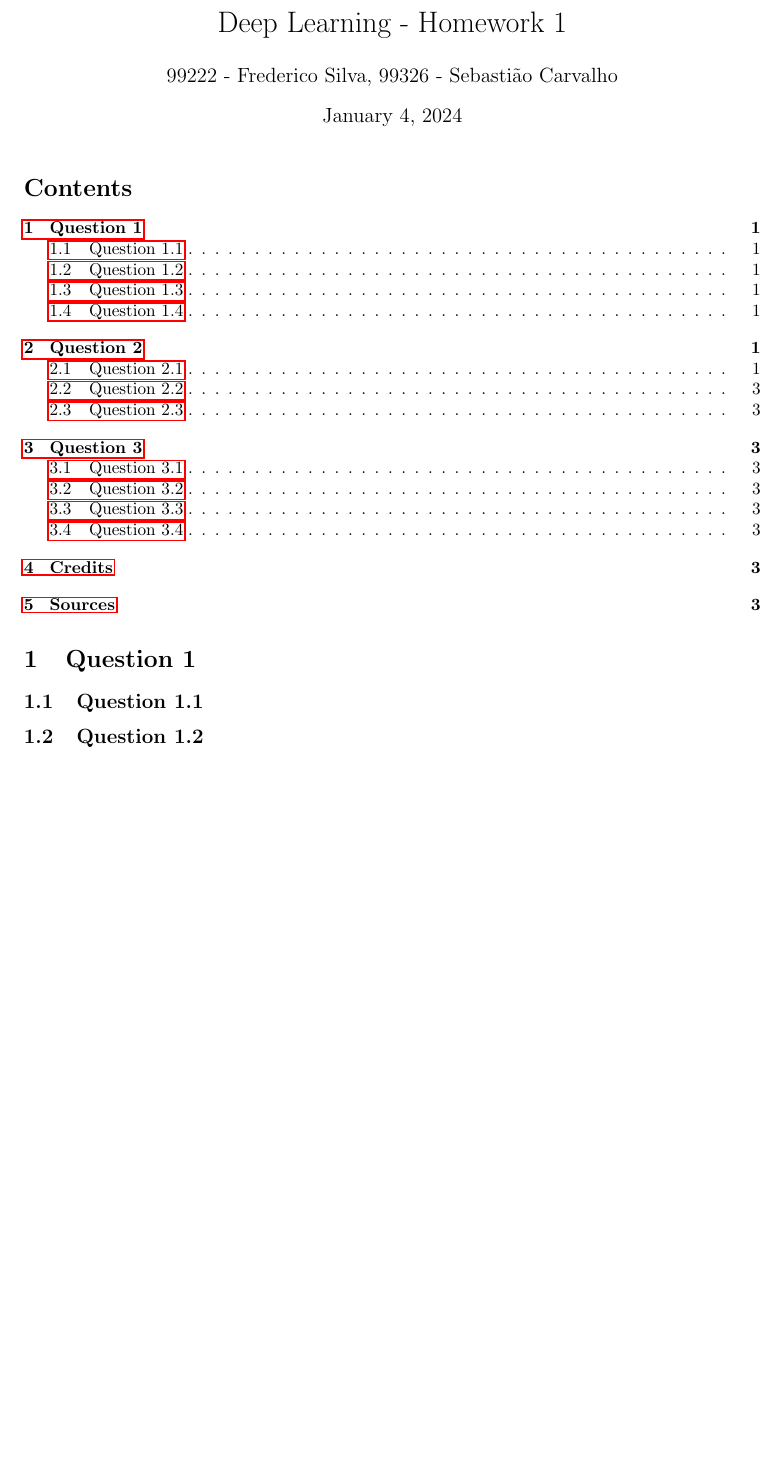
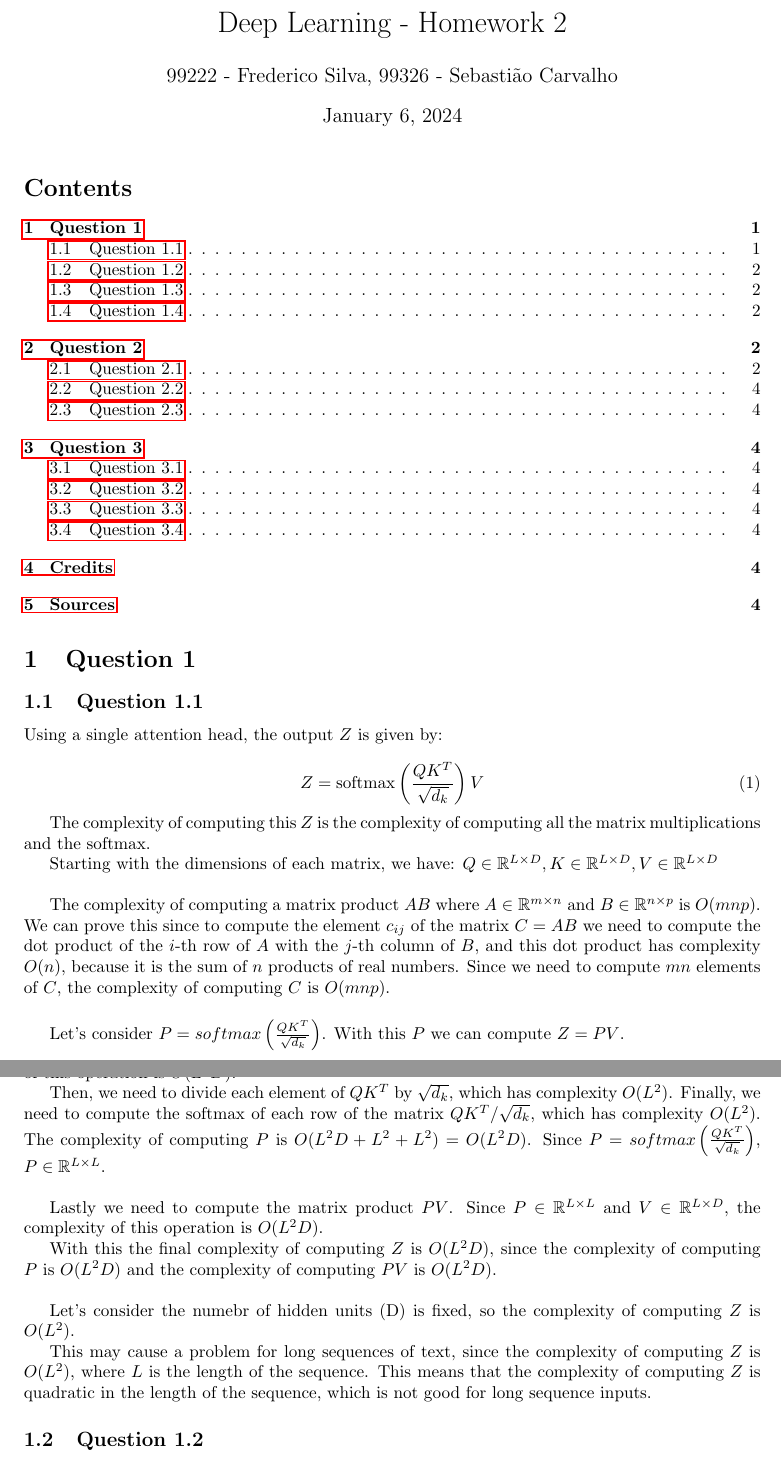
Before and after one commit to SebastiaoCarvalho/dl-hw2, a LaTeX document (report/report.tex): part of page 1 of 3 before the commit and two parts of pages 1 and 2 of 4 after it, the two joined at a grey line, cut so that both start at the same text, the shorter picture padded with empty space. The pictures show the PDF file report/report.pdf that the author committed with the source.

Commit message:
add question 1.1

```diff
--- a/report/report.tex
+++ b/report/report.tex
@@ -9,7 +9,7 @@
 \usepackage[top=2cm]{geometry}
 \renewcommand{\thesubsubsection}{\thesubsection\ \alph{subsubsection})}
 
-\title{Deep Learning - Homework 1}
+\title{Deep Learning - Homework 2}
 \author{99222 - Frederico Silva, 99326 - Sebastião Carvalho}
 \date{\today}
 
@@ -22,6 +22,53 @@
 \section{Question 1}
 
 \subsection{Question 1.1}
+
+Using a single attention head, the output $Z$ is given by:
+
+\begin{equation}
+    Z = \text{softmax} \left( \frac{QK^T}{\sqrt{d_k}} \right) V
+\end{equation}
+
+The complexity of computing this $Z$ is the complexity of computing all the matrix multiplications and the softmax.
+
+Starting with the dimensions of each matrix, we have:
+$
+    Q \in \mathbb{R}^{L \times D}, K \in \mathbb{R}^{L \times D}, V \in \mathbb{R}^{L \times D}
+$
+
+\bigskip
+
+The complexity of computing a matrix product $AB$ where $A \in \mathbb{R}^{m \times n}$ and $B \in \mathbb{R}^{n \times p}$ is $O(mnp)$.
+We can prove this since to compute the element $c_{ij}$ of the matrix $C = AB$ we need to compute the dot product of the $i$-th row of
+$A$ with the $j$-th column of $B$, and this dot product has complexity $O(n)$, because it is the sum of $n$ products of real numbers.
+Since we need to compute $mn$ elements of $C$, the complexity of computing $C$ is $O(mnp)$.
+
+\bigskip
+
+Let's consider $P = softmax \left( \frac{QK^T}{\sqrt{d_k}} \right)$. With this $P$ we can compute $Z = PV$.
+
+In our case, we first need to compute $QK^T$ and since $Q \in \mathbb{R}^{L \times D}$ and $K^T \in \mathbb{R}^{D \times L}$,
+the complexity of this operation is $O(L^2D)$.
+
+Then, we need to divide each element of $QK^T$ by $\sqrt{d_k}$, which has complexity $O(L^2)$.
+Finally, we need to compute the softmax of each row of the matrix $QK^T / \sqrt{d_k}$, which has complexity $O(L^2)$.
+The complexity of computing $P$ is $O(L^2D + L^2 + L^2) = O(L^2D)$.
+Since $P = softmax \left( \frac{QK^T}{\sqrt{d_k}} \right)$, $P \in \mathbb{R}^{L \times L}$.
+
+\bigskip
+
+Lastly we need to compute the matrix product $PV$. Since $P \in \mathbb{R}^{L \times L}$ and $V \in \mathbb{R}^{L \times D}$,
+the complexity of this operation is $O(L^2D)$.
+
+With this the final complexity of computing $Z$ is $O(L^2D)$, since the complexity of computing $P$ is $O(L^2D)$
+and the complexity of computing $PV$ is $O(L^2D)$.
+
+\bigskip
+
+Let's consider the numebr of hidden units (D) is fixed, so the complexity of computing $Z$ is $O(L^2)$.
+
+This may cause a problem for long sequences of text, since the complexity of computing $Z$ is $O(L^2)$, where $L$ is the length of the sequence.
+This means that the complexity of computing $Z$ is quadratic in the length of the sequence, which is not good for long sequence inputs.
 
 \subsection{Question 1.2}
 
```
Also changed, not shown: report/report.pdf.
